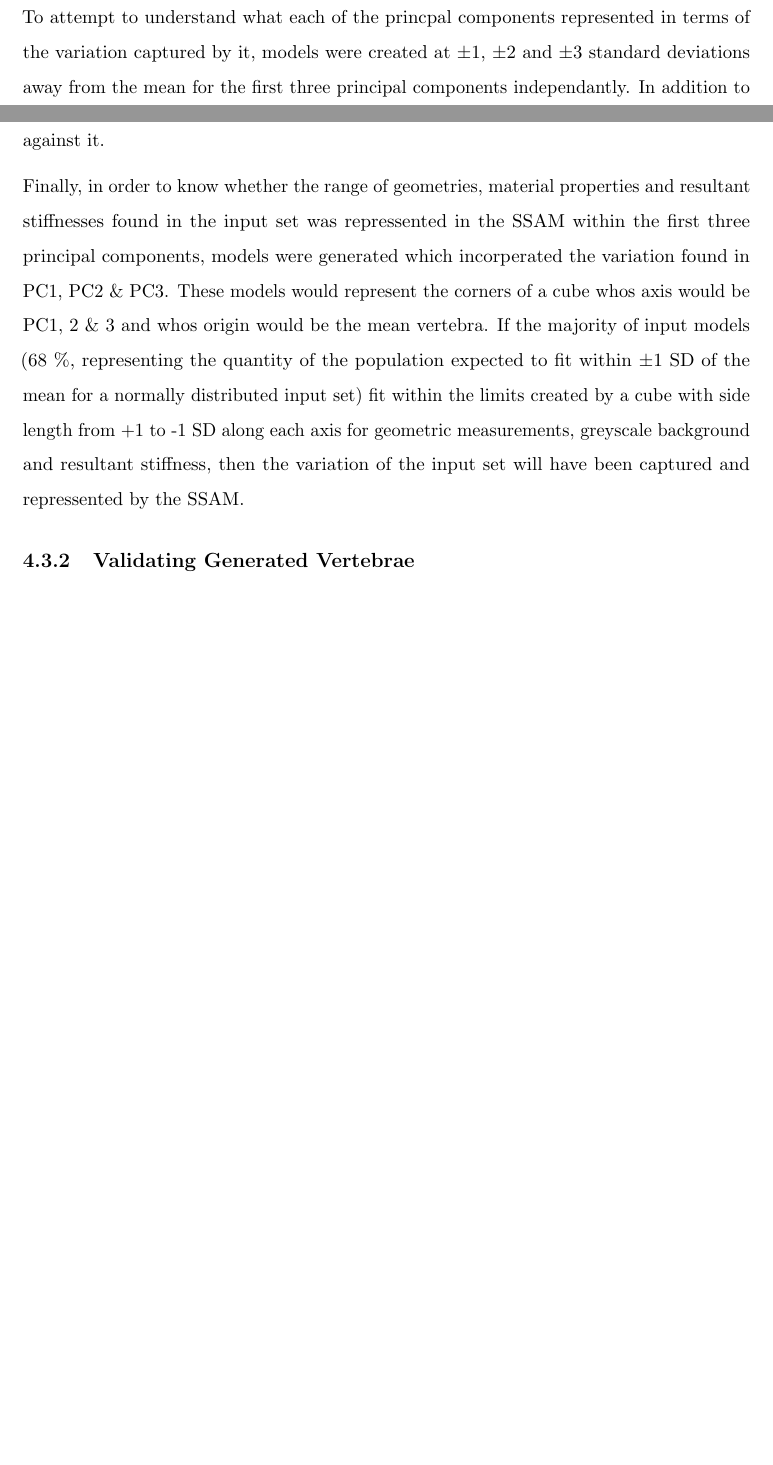
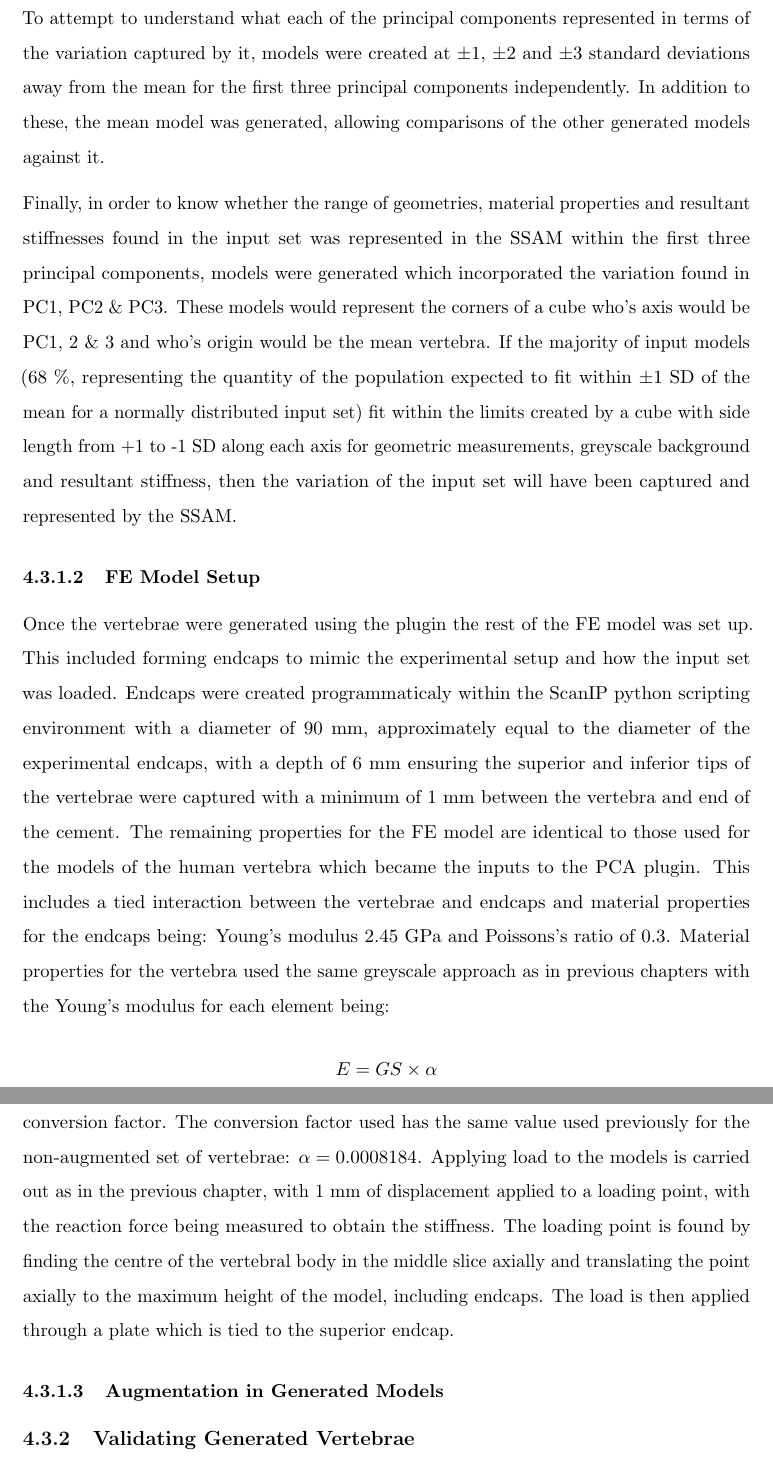
Before and after one commit to mngad/pythonPlotting, a LaTeX thesis (main.tex, which reads Chapters/Chapter_PCA.tex): two parts of pages 88 and 89 of 97 before the commit and two parts of pages 89 and 90 of 98 after it, joined at a grey line, cut so that both start at the same text, the shorter picture padded with empty space. Compiled offline with pdfLaTeX.

Commit message:
More details of PCA

```diff
--- a/Chapters/Chapter_PCA.tex
+++ b/Chapters/Chapter_PCA.tex
@@ -100,13 +100,31 @@ The plugin allows for the first five principal components (PC1, PC2, PC3, PC4 \&
 
 \subsection{Generating Vertebrae Models}
 
-To attempt to understand what each of the princpal components represented in terms of the variation captured by it, models were created at $\pm$1, $\pm$2 and $\pm$3 standard deviations away from the mean for the first three principal components independantly.
+\subsubsection{Range of Shapes Generated}
+
+To attempt to understand what each of the principal components represented in terms of the variation captured by it, models were created at $\pm$1, $\pm$2 and $\pm$3 standard deviations away from the mean for the first three principal components independently.
 In addition to these, the mean model was generated, allowing comparisons of the other generated models against it.
 
-Finally, in order to know whether the range of geometries, material properties and resultant stiffnesses found in the input set was repressented in the SSAM within the first three principal components, models were generated which incorperated the variation found in PC1, PC2 \& PC3.
-These models would represent the corners of a cube whos axis would be PC1, 2 \& 3 and whos origin would be the mean vertebra.
-If the majority of input models (68 \%, representing the quantity of the population expected to fit within $\pm$1 SD of the mean for a normally distributed input set) fit within the limits created by a cube with side length from +1 to -1 SD along each axis for geometric measurements, greyscale background and resultant stiffness, then the variation of the input set will have been captured and repressented by the SSAM.
+Finally, in order to know whether the range of geometries, material properties and resultant stiffnesses found in the input set was represented in the SSAM within the first three principal components, models were generated which incorporated the variation found in PC1, PC2 \& PC3.
+These models would represent the corners of a cube who's axis would be PC1, 2 \& 3 and who's origin would be the mean vertebra.
+If the majority of input models (68 \%, representing the quantity of the population expected to fit within $\pm$1 SD of the mean for a normally distributed input set) fit within the limits created by a cube with side length from +1 to -1 SD along each axis for geometric measurements, greyscale background and resultant stiffness, then the variation of the input set will have been captured and represented by the SSAM.
 
+\subsubsection{FE Model Setup}
+
+Once the vertebrae were generated using the plugin the rest of the FE model was set up.
+This included forming endcaps to mimic the experimental setup and how the input set was loaded.
+Endcaps were created programmaticaly within the ScanIP python scripting environment with a diameter of 90 mm, approximately equal to the diameter of the experimental endcaps, with a depth of 6 mm ensuring the superior and inferior tips of the vertebrae were captured with a minimum of 1 mm between the vertebra and end of the cement.
+The remaining properties for the FE model are identical to those used for the models of the human vertebra which became the inputs to the PCA plugin.
+This includes a tied interaction between the vertebrae and endcaps and material properties for the endcaps being: Young's modulus 2.45 GPa and Poissons's ratio of 0.3.
+Material properties for the vertebra used the same greyscale approach as in previous chapters with the Young's modulus for each element being:
+\[ E = GS \times \alpha \]
+Where, $GS$ is the greyscale value for the current element (between 0 and 255) and $\alpha$ is the conversion factor.
+The conversion factor used has the same value used previously for the non-augmented set of vertebrae: $\alpha = 0.0008184$.
+Applying load to the models is carried out as in the previous chapter, with 1 mm of displacement applied to a loading point, with the reaction force being measured to obtain the stiffness.
+The loading point is found by finding the centre of the vertebral body in the middle slice axially and translating the point axially to the maximum height of the model, including endcaps.
+The load is then applied through a plate which is tied to the superior endcap.
+
+\subsubsection{Augmentation in Generated Models}
 
 
 
```
